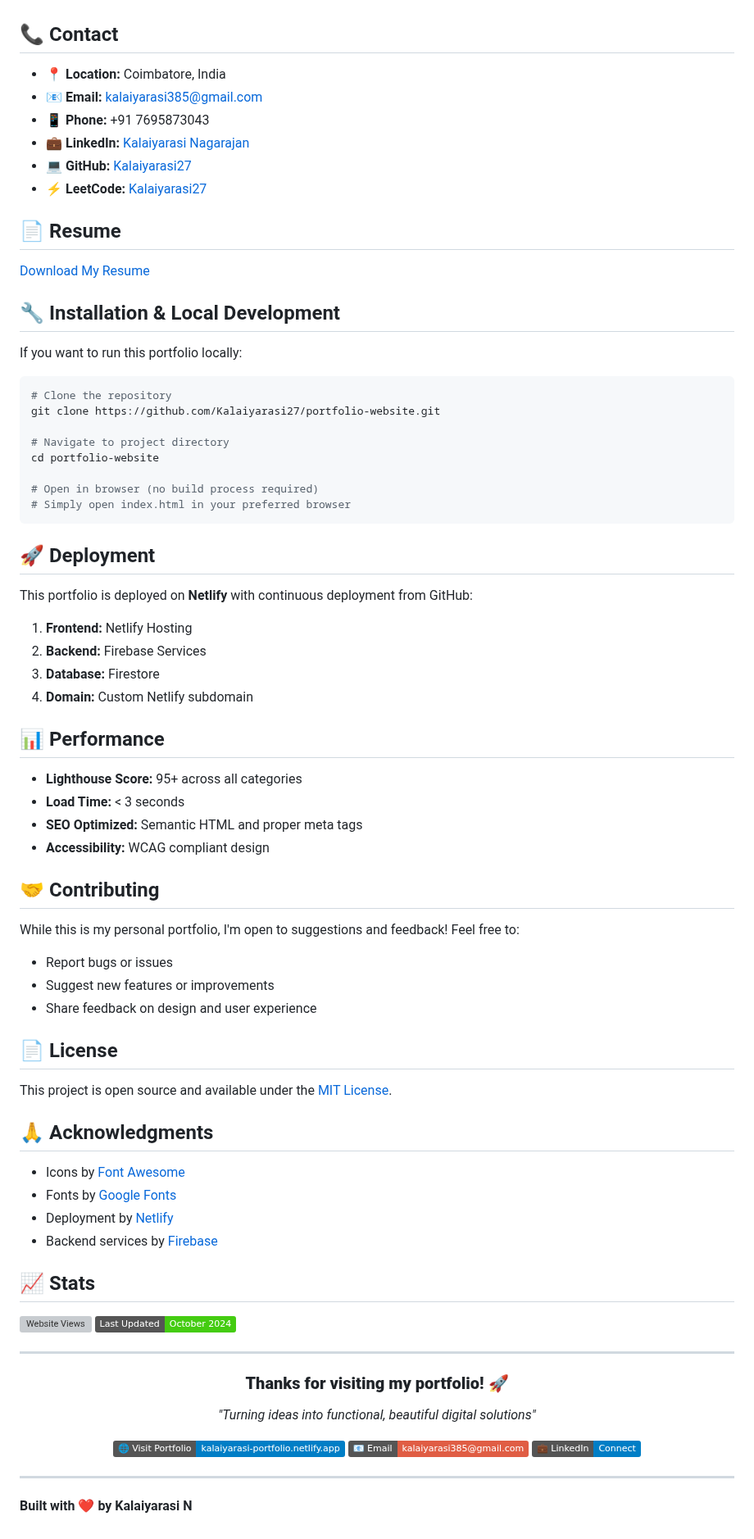
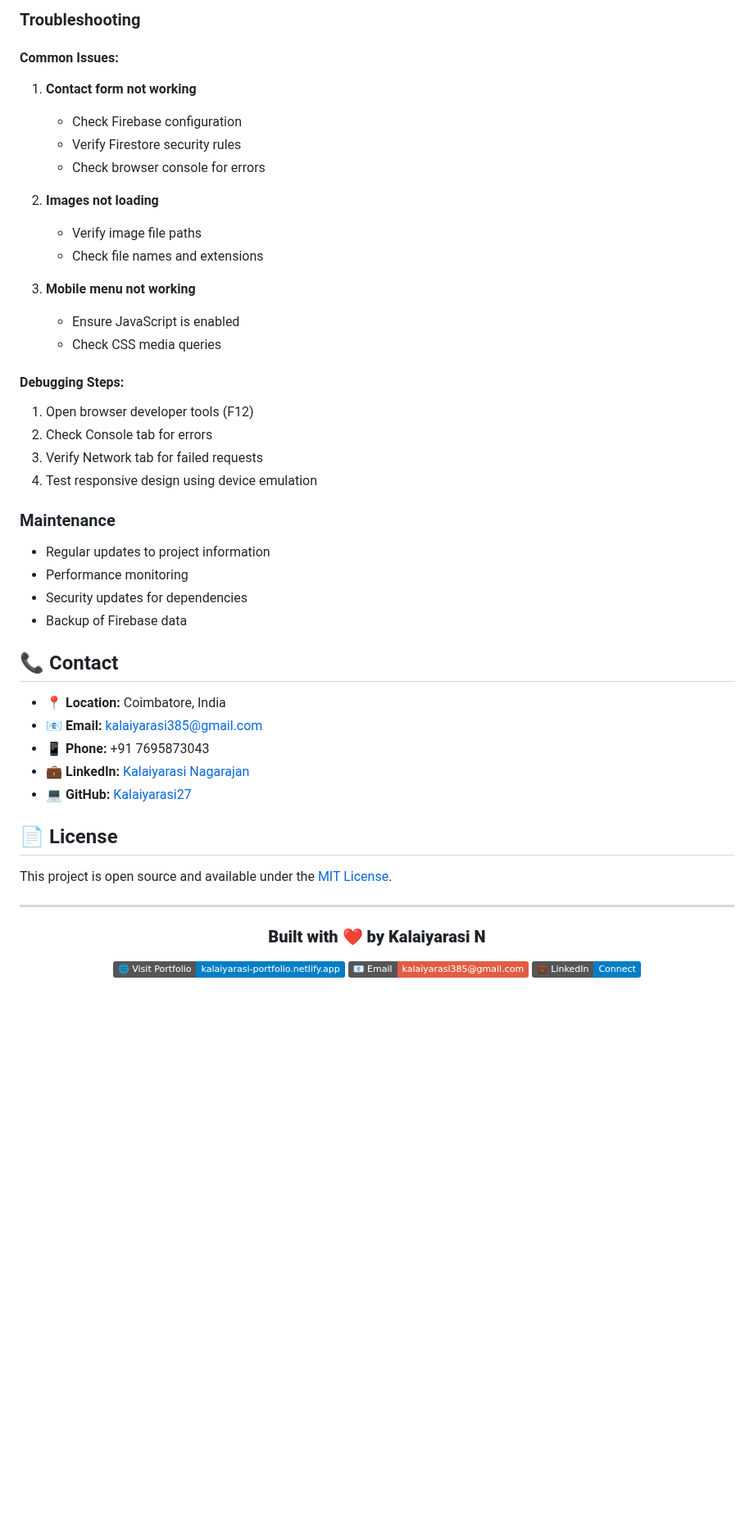
Before and after one commit to Kalaiyarasi27/portfolio-website, a Markdown page: README.md, the part around one of its changes. Shown at 82% size. Drawn GitHub-style; badges without logos; blank space fills up the shorter version; grey boxes are pictures that could not be loaded.

````diff
--- a/README.md
+++ b/README.md
@@ -95,3 +190,32 @@ A modern, responsive portfolio website showcasing my skills, projects, and exper
+### Troubleshooting
+
+#### Common Issues:
+
+1. **Contact form not working**
+   - Check Firebase configuration
+   - Verify Firestore security rules
+   - Check browser console for errors
+
+2. **Images not loading**
+   - Verify image file paths
+   - Check file names and extensions
+
+3. **Mobile menu not working**
+   - Ensure JavaScript is enabled
+   - Check CSS media queries
+
+#### Debugging Steps:
+1. Open browser developer tools (F12)
+2. Check Console tab for errors
+3. Verify Network tab for failed requests
+4. Test responsive design using device emulation
+
+### Maintenance
+
+- Regular updates to project information
+- Performance monitoring
+- Security updates for dependencies
+- Backup of Firebase data
 
 ## 📞 Contact
 
@@ -100,80 +224,19 @@ A modern, responsive portfolio website showcasing my skills, projects, and exper
 - **📱 Phone:** +91 7695873043
 - **💼 LinkedIn:** [Kalaiyarasi Nagarajan](https://www.linkedin.com/in/kalaiyarasi-nagarajan-80a37b267/)
 - **💻 GitHub:** [Kalaiyarasi27](https://github.com/Kalaiyarasi27)
-- **⚡ LeetCode:** [Kalaiyarasi27](https://leetcode.com/u/Kalaiyarasi27/)
-
-## 📄 Resume
-
-[Download My Resume](https://drive.google.com/file/d/1-BubWv4Lsn6MA53ylsQAQ6SsEv8rfZop/view?usp=sharing)
-
-## 🔧 Installation & Local Development
-
-If you want to run this portfolio locally:
-
-```bash
-# Clone the repository
-git clone https://github.com/Kalaiyarasi27/portfolio-website.git
-
-# Navigate to project directory
-cd portfolio-website
-
-# Open in browser (no build process required)
-# Simply open index.html in your preferred browser
-```
-
-## 🚀 Deployment
-
-This portfolio is deployed on **Netlify** with continuous deployment from GitHub:
-
-1. **Frontend:** Netlify Hosting
-2. **Backend:** Firebase Services
-3. **Database:** Firestore
-4. **Domain:** Custom Netlify subdomain
-
-## 📊 Performance
-
-- **Lighthouse Score:** 95+ across all categories
-- **Load Time:** < 3 seconds
-- **SEO Optimized:** Semantic HTML and proper meta tags
-- **Accessibility:** WCAG compliant design
-
-## 🤝 Contributing
-
-While this is my personal portfolio, I'm open to suggestions and feedback! Feel free to:
-- Report bugs or issues
-- Suggest new features or improvements
-- Share feedback on design and user experience
 
 ## 📄 License
 
 This project is open source and available under the [MIT License](LICENSE).
 
-## 🙏 Acknowledgments
-
-- Icons by [Font Awesome](https://fontawesome.com)
-- Fonts by [Google Fonts](https://fonts.google.com)
-- Deployment by [Netlify](https://netlify.com)
-- Backend services by [Firebase](https://firebase.google.com)
-
-## 📈 Stats
-
-![Website Views](https://visitor-badge.laobi.icu/badge?page_id=Kalaiyarasi27.portfolio-website)
-![Last Updated](https://img.shields.io/badge/Last%20Updated-October%202024-brightgreen)
-
 ---
 
 <div align="center">
 
-### **Thanks for visiting my portfolio!** 🚀
-
-*"Turning ideas into functional, beautiful digital solutions"*
+### **Built with ❤️ by Kalaiyarasi N**
 
 [![Portfolio](https://img.shields.io/badge/🌐_Visit_Portfolio-kalaiyarasi--portfolio.netlify.app-blue)](https://kalaiyarasi-portfolio.netlify.app/)
 [![Email](https://img.shields.io/badge/📧_Email-kalaiyarasi385@gmail.com-red)](mailto:kalaiyarasi385@gmail.com)
 [![LinkedIn](https://img.shields.io/badge/💼_LinkedIn-Connect-blue)](https://www.linkedin.com/in/kalaiyarasi-nagarajan-80a37b267/)
 
 </div>
-
----
-
-**Built with ❤️ by Kalaiyarasi N**
````
Also changed, not shown: other parts of README.md (+140 -45 lines).
